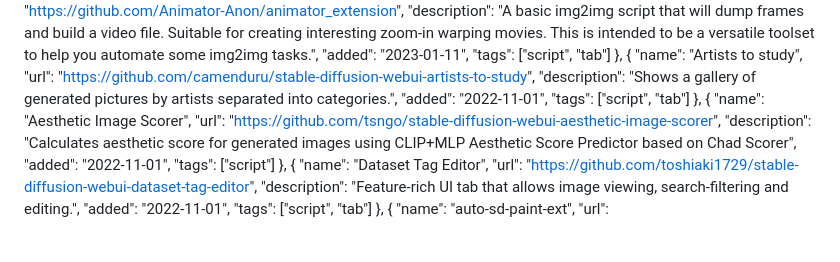
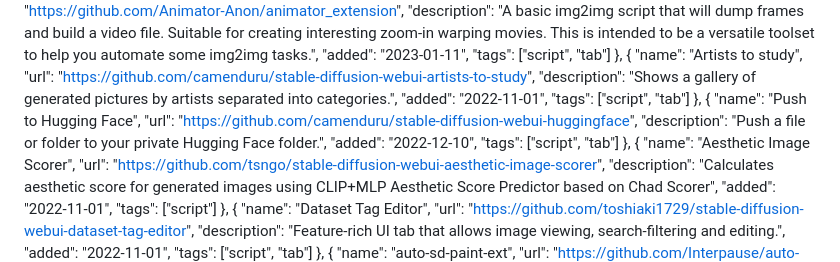
Before and after one commit to camenduru/sd-webui-extension-records, a Markdown page: Extensions-index.md, the part around the change. Drawn GitHub-style; blank space fills up the shorter version.

```diff
--- a/Extensions-index.md
+++ b/Extensions-index.md
@@ -76,6 +76,13 @@
 			"url": "https://github.com/camenduru/stable-diffusion-webui-artists-to-study",
 			"description": "Shows a gallery of generated pictures by artists separated into categories.",
 			"added": "2022-11-01",
+			"tags": ["script", "tab"]
+		},
+		{
+			"name": "Push to Hugging Face",
+			"url": "https://github.com/camenduru/stable-diffusion-webui-huggingface",
+			"description": "Push a file or folder to your private Hugging Face folder.",
+			"added": "2022-12-10",
 			"tags": ["script", "tab"]
 		},
 		{
```
